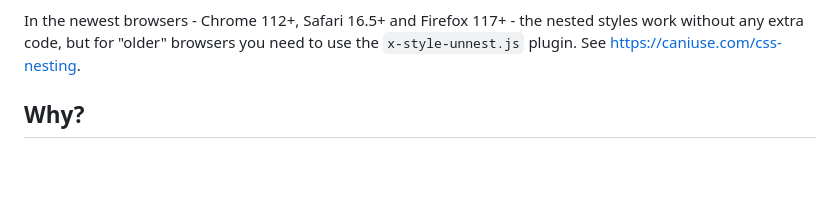
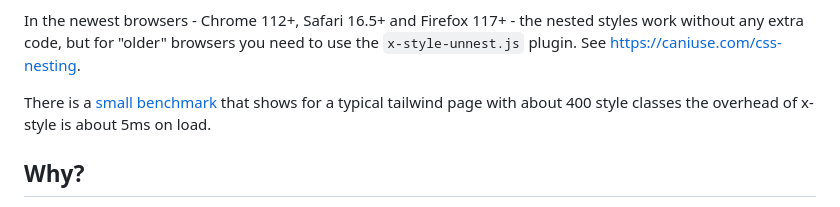
Before and after one commit to samwillis/x-style, a Markdown page: readme.md, the part around the change. Drawn GitHub-style; blank space fills up the shorter version.

```diff
--- a/readme.md
+++ b/readme.md
@@ -39,6 +39,10 @@ synchronously, as your pages loads, with no FOUC (flash of unstyled content).
 In the newest browsers - Chrome 112+, Safari 16.5+ and Firefox 117+ - the nested styles work
 without any extra code, but for "older" browsers you need to use the `x-style-unnest.js`
 plugin. See https://caniuse.com/css-nesting.
+
+There is a [small benchmark](http://samwillis.co.uk/x-style/benchmark/run.html) that shows
+for a typical tailwind page with about 400 style classes the overhead of x-style is about
+5ms on load.
 
 ## Why?
 
```
